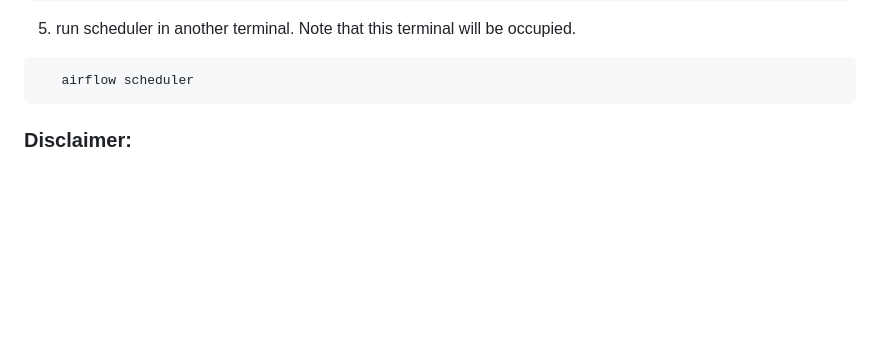
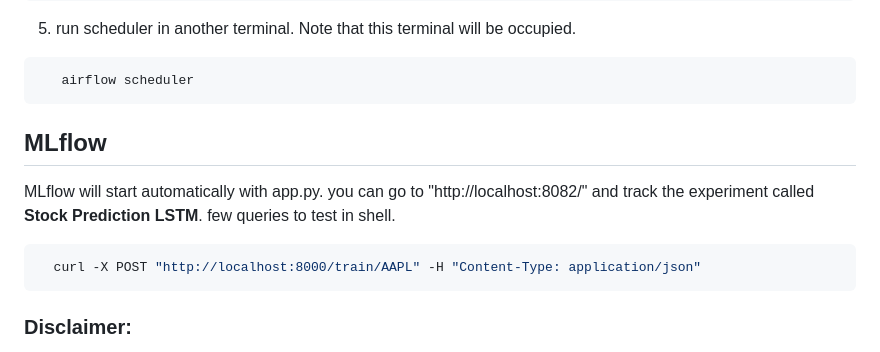
Before and after one commit to Flocken-Migrationforce/JUL24_BMLOps_Stock_market, a Markdown page: README.md, the part around the change. GitHub-like rendering; blank space fills up the shorter version.

````diff
--- a/README.md
+++ b/README.md
@@ -159,8 +159,13 @@ Note that the airflow creation here is defined in mac os. It could be different
    airflow scheduler
 ```
 
+## MLflow
+MLflow will start automatically with app.py. you can go to "http://localhost:8082/" and track the experiment called **Stock Prediction LSTM**.
+few queries to test in shell.
 
-
+ ```shell
+   curl -X POST "http://localhost:8000/train/AAPL" -H "Content-Type: application/json"
+```
 
 
 
````
